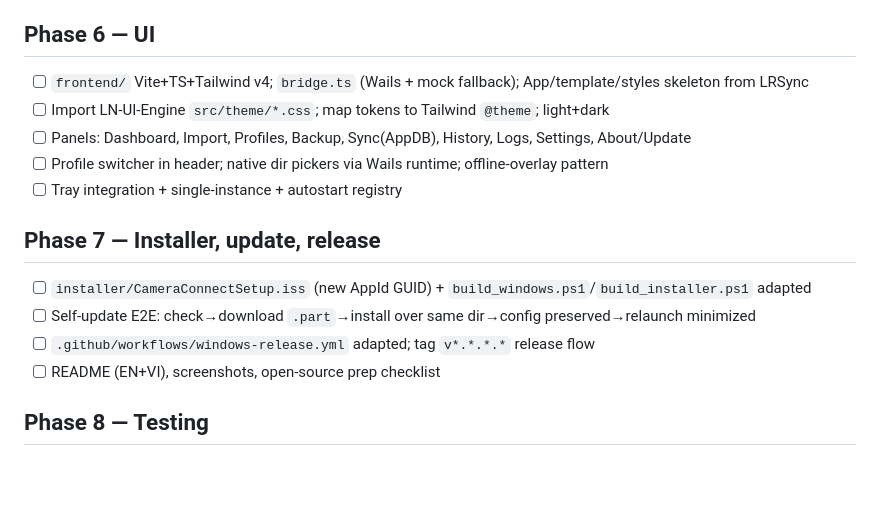
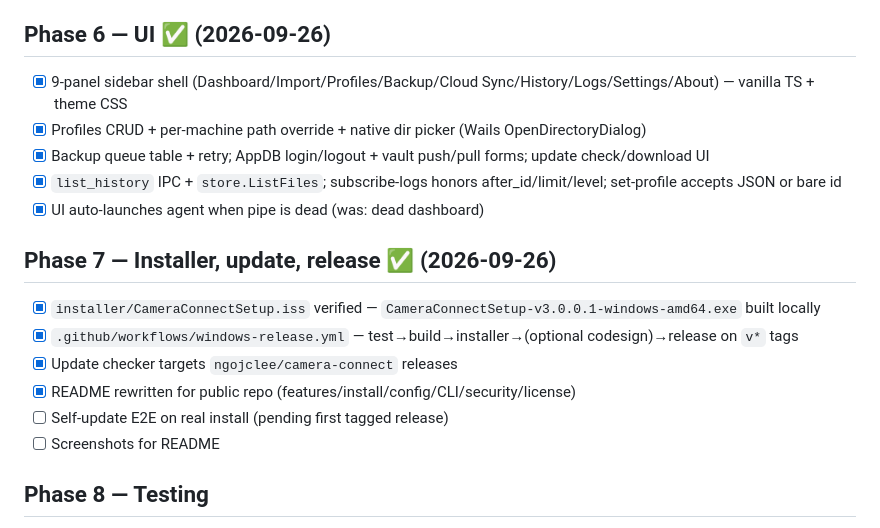
Before and after one commit to ngojclee/Camera-Connect, a Markdown page: .docs/go-refactor/task.md, the part around the change. Rendered like a GitHub page; blank space fills up the shorter version.

Commit message:
docs: tick Phase 6+7 in task.md
Generated with [Devin](https://devin.ai)

Co-Authored-By: Devin <158243242+devin-ai-integration[bot]@users.noreply.github.com>

```diff
--- a/.docs/go-refactor/task.md
+++ b/.docs/go-refactor/task.md
@@ -64,18 +64,20 @@
 - [ ] Settings sync loop (profiles @ user scope, device_paths @ device scope) + heartbeat loop — lands with Phase 6 sync UI
 - [ ] Live gate pending owner: run SQL migration → real login → push/pull rclone.conf → machine B fresh-install works without manual copy
 
-## Phase 6 — UI
-- [ ] `frontend/` Vite+TS+Tailwind v4; `bridge.ts` (Wails + mock fallback); App/template/styles skeleton from LRSync
-- [ ] Import LN-UI-Engine `src/theme/*.css`; map tokens to Tailwind `@theme`; light+dark
-- [ ] Panels: Dashboard, Import, Profiles, Backup, Sync(AppDB), History, Logs, Settings, About/Update
-- [ ] Profile switcher in header; native dir pickers via Wails runtime; offline-overlay pattern
-- [ ] Tray integration + single-instance + autostart registry
+## Phase 6 — UI ✅ (2026-09-26)
+- [x] 9-panel sidebar shell (Dashboard/Import/Profiles/Backup/Cloud Sync/History/Logs/Settings/About) — vanilla TS + theme CSS
+- [x] Profiles CRUD + per-machine path override + native dir picker (Wails OpenDirectoryDialog)
+- [x] Backup queue table + retry; AppDB login/logout + vault push/pull forms; update check/download UI
+- [x] `list_history` IPC + `store.ListFiles`; subscribe-logs honors after_id/limit/level; set-profile accepts JSON or bare id
+- [x] UI auto-launches agent when pipe is dead (was: dead dashboard)
 
-## Phase 7 — Installer, update, release
-- [ ] `installer/CameraConnectSetup.iss` (new AppId GUID) + `build_windows.ps1`/`build_installer.ps1` adapted
-- [ ] Self-update E2E: check→download `.part`→install over same dir→config preserved→relaunch minimized
-- [ ] `.github/workflows/windows-release.yml` adapted; tag `v*.*.*.*` release flow
-- [ ] README (EN+VI), screenshots, open-source prep checklist
+## Phase 7 — Installer, update, release ✅ (2026-09-26)
+- [x] `installer/CameraConnectSetup.iss` verified — `CameraConnectSetup-v3.0.0.1-windows-amd64.exe` built locally
+- [x] `.github/workflows/windows-release.yml` — test→build→installer→(optional codesign)→release on `v*` tags
+- [x] Update checker targets `ngojclee/camera-connect` releases
+- [x] README rewritten for public repo (features/install/config/CLI/security/license)
+- [ ] Self-update E2E on real install (pending first tagged release)
+- [ ] Screenshots for README
 
 ## Phase 8 — Testing
 - [ ] Port e2e ps1 smoke suite (agent IPC ping/status, sync-now via CLI action, tray presence)
```
